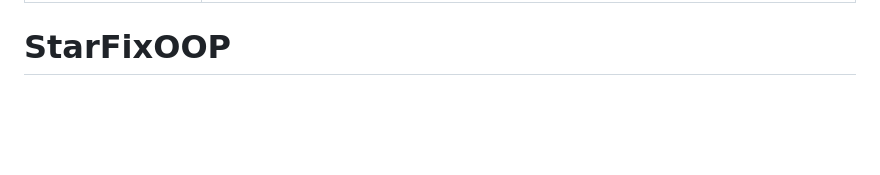
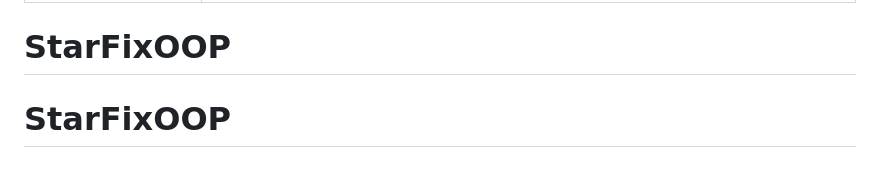
Before and after one commit to dzulfn/StarFixOOP, a Markdown page: README.md, the part around the change. Rendered like a GitHub page; blank space fills up the shorter version.

```diff
--- a/README.md
+++ b/README.md
@@ -78,3 +78,4 @@ docs/
 | Collections | `List<Item>` and `List<Challenge>` — exposed as `IReadOnlyList<T>` where needed |
 | Exception handling | `InvalidSelectionException` thrown on bad quiz input, caught in controller |
 # StarFixOOP
+# StarFixOOP
```
